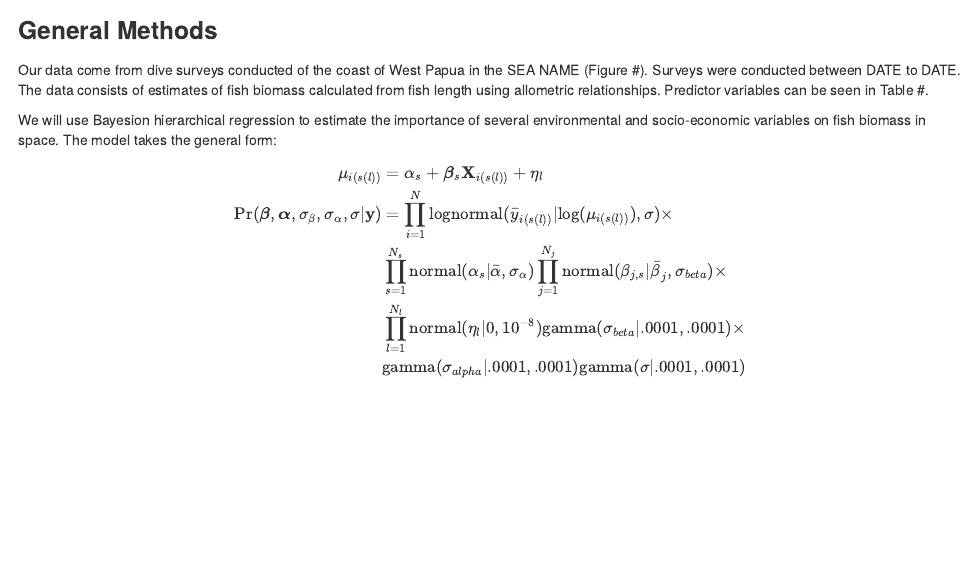
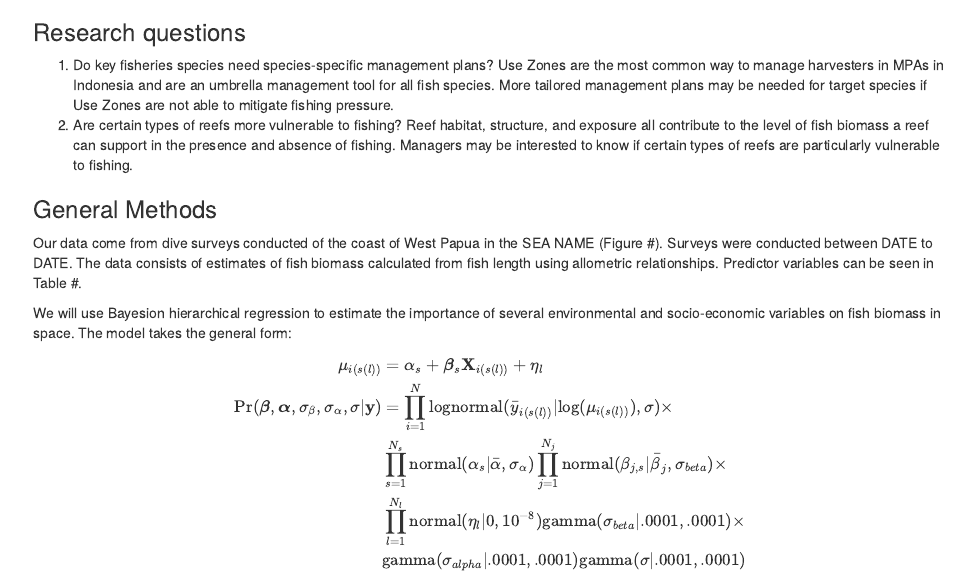
Before and after one commit to mikprov/Indonesia_fish_WWF, an R Markdown document (documents/project_description.Rmd): the page in a window 1100 px wide, from 390 px down before the commit and from 410 px down after it. The pictures show the output file documents/project_description.html that the author committed with the source, opened offline.

Commit message:
adding possible research questions

```diff
--- a/documents/project_description.Rmd
+++ b/documents/project_description.Rmd
@@ -15,6 +15,11 @@ library(ggplot2); library(ggmap)
 
 ### Introduction
 Our goal is to identify important drivers of spatial variation of fish biomass for several ecologically and economically important fishes in the Bird's Head Seascape in Indonesia. In particular, we are interested in relative contribution of environmental (e.g. coral reef exposure to wave energy) and social variables (e.g. distance to fish market) to explaining spatial variation in biomass. Identifying the factors that determine the abundance and health (for which biomass is a proxy) of fish species is critical for informing the placement of and need for Marine Protected Areas (MPAs). Since fishing is a major economic activity in Indonesia, there is clearly a need to balance conservation efforts and the impacts of such efforts on human livelihoods. To do so requires the very information we seek to provide here by analyzing the spatial variation of fish biomass for several important species.
+
+### Research questions
+1. Do key fisheries species need species-specific management plans? Use Zones are the most common way to manage harvesters in MPAs in Indonesia and are an umbrella management tool for all fish species. More tailored management plans may be needed for target species if Use Zones are not able to mitigate fishing pressure.
+2. Are certain types of reefs more vulnerable to fishing? Reef habitat, structure, and exposure all contribute to the level of fish biomass a reef can support in the presence and absence of fishing. Managers may be interested to know if certain types of reefs are particularly vulnerable to fishing.
+
 
 ### General Methods
 Our data come from dive surveys conducted of the coast of West Papua in the SEA NAME (Figure #). Surveys were conducted between DATE to DATE. The data consists of estimates of fish biomass calculated from fish length using allometric relationships. Predictor variables can be seen in Table #.
```
Also changed, not shown: documents/project_description.html.
